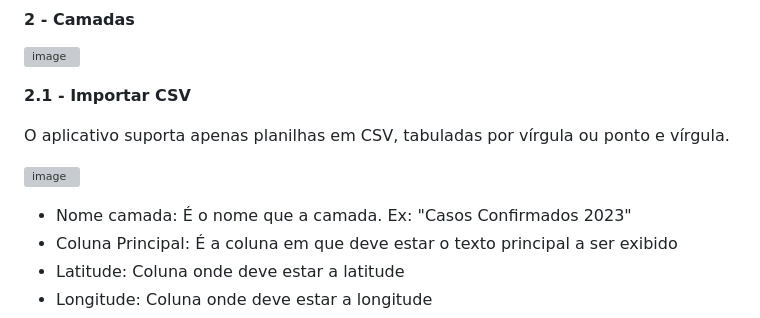
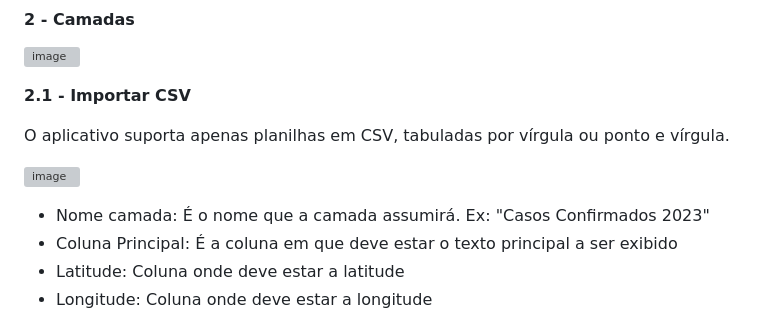
Before and after one commit to brunomaion/GeoApp-Exe, a Markdown page: README.md, the part around one of its changes. GitHub-like rendering; grey boxes are pictures that could not be loaded.

```diff
--- a/README.md
+++ b/README.md
@@ -55,7 +55,7 @@ O aplicativo suporta apenas planilhas em CSV, tabuladas por vírgula ou ponto e
 ![image](https://github.com/brunomaion/GeoApp-Exe/assets/75392370/376c784f-c685-4fe0-98e4-4d8183fb4559)
 
 
-- Nome camada: É o nome que a camada. Ex: "Casos Confirmados 2023"
+- Nome camada: É o nome que a camada assumirá. Ex: "Casos Confirmados 2023"
 - Coluna Principal: É a coluna em que deve estar o texto principal a ser exibido
 - Latitude: Coluna onde deve estar a latitude
 - Longitude: Coluna onde deve estar a longitude
```
Also changed, not shown: other parts of README.md (+3 -0 lines).
